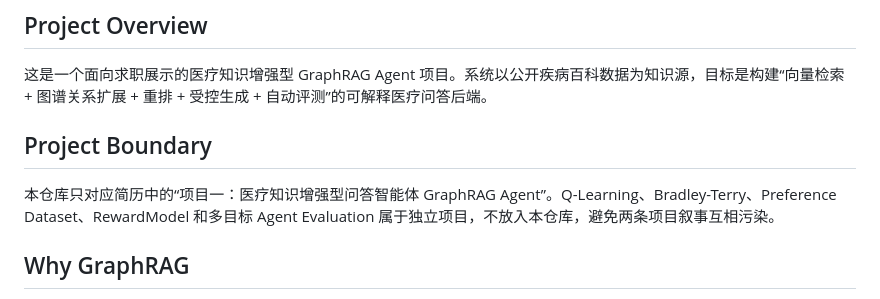
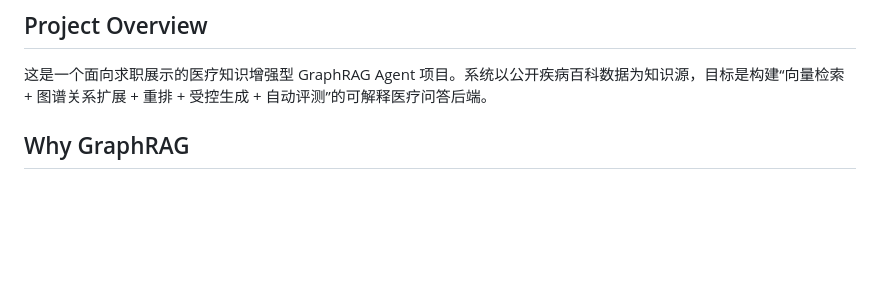
Before and after one commit to 8wstvfp79f-bot/medical-graphrag-agent, a Markdown page: README.md, the part around the change. Rendered like a GitHub page; blank space fills up the shorter version.

```diff
--- a/README.md
+++ b/README.md
@@ -4,9 +4,6 @@
 
 这是一个面向求职展示的医疗知识增强型 GraphRAG Agent 项目。系统以公开疾病百科数据为知识源，目标是构建“向量检索 + 图谱关系扩展 + 重排 + 受控生成 + 自动评测”的可解释医疗问答后端。
 
-## Project Boundary
-
-本仓库只对应简历中的“项目一：医疗知识增强型问答智能体 GraphRAG Agent”。Q-Learning、Bradley-Terry、Preference Dataset、RewardModel 和多目标 Agent Evaluation 属于独立项目，不放入本仓库，避免两条项目叙事互相污染。
 
 ## Why GraphRAG
 
```
